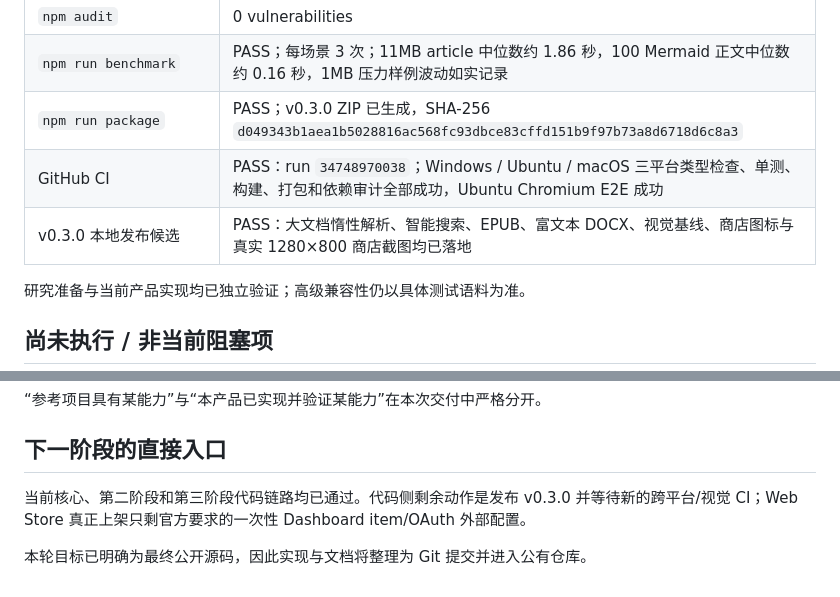
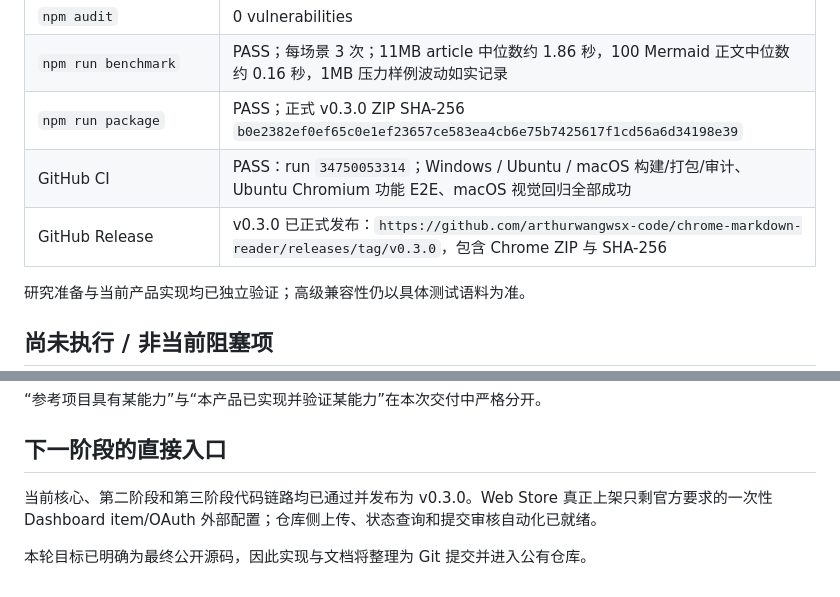
Before and after one commit to arthurwangwsx-code/chrome-markdown-reader, a Markdown page: docs/delivery-status.md, 2 parts joined by grey strips. GitHub-like rendering.

```diff
--- a/docs/delivery-status.md
+++ b/docs/delivery-status.md
@@ -27,9 +27,9 @@
 | `npm run test:e2e` | PASS 5/5；真实 Chromium 扩展加载、本地 `file://` 多图表、高级图表、HTML/DOCX/EPUB、大文档虚拟化与视觉回归 |
 | `npm audit` | 0 vulnerabilities |
 | `npm run benchmark` | PASS；每场景 3 次；11MB article 中位数约 1.86 秒，100 Mermaid 正文中位数约 0.16 秒，1MB 压力样例波动如实记录 |
-| `npm run package` | PASS；v0.3.0 ZIP 已生成，SHA-256 `d049343b1aea1b5028816ac568fc93dbce83cffd151b9f97b73a8d6718d6c8a3` |
-| GitHub CI | PASS：run `34748970038`；Windows / Ubuntu / macOS 三平台类型检查、单测、构建、打包和依赖审计全部成功，Ubuntu Chromium E2E 成功 |
-| v0.3.0 本地发布候选 | PASS：大文档惰性解析、智能搜索、EPUB、富文本 DOCX、视觉基线、商店图标与真实 1280×800 商店截图均已落地 |
+| `npm run package` | PASS；正式 v0.3.0 ZIP SHA-256 `b0e2382ef0ef65c0e1ef23657ce583ea4cb6e75b7425617f1cd56a6d34198e39` |
+| GitHub CI | PASS：run `34750053314`；Windows / Ubuntu / macOS 构建/打包/审计、Ubuntu Chromium 功能 E2E、macOS 视觉回归全部成功 |
+| GitHub Release | v0.3.0 已正式发布：`https://github.com/arthurwangwsx-code/chrome-markdown-reader/releases/tag/v0.3.0`，包含 Chrome ZIP 与 SHA-256 |
 
 研究准备与当前产品实现均已独立验证；高级兼容性仍以具体测试语料为准。
 
@@ -43,6 +43,6 @@
 
 ## 下一阶段的直接入口
 
-当前核心、第二阶段和第三阶段代码链路均已通过。代码侧剩余动作是发布 v0.3.0 并等待新的跨平台/视觉 CI；Web Store 真正上架只剩官方要求的一次性 Dashboard item/OAuth 外部配置。
+当前核心、第二阶段和第三阶段代码链路均已通过并发布为 v0.3.0。Web Store 真正上架只剩官方要求的一次性 Dashboard item/OAuth 外部配置；仓库侧上传、状态查询和提交审核自动化已就绪。
 
 本轮目标已明确为最终公开源码，因此实现与文档将整理为 Git 提交并进入公有仓库。
```
Also changed, not shown: docs/implementation-status-2026-09-13.md (+2 -0 lines).
